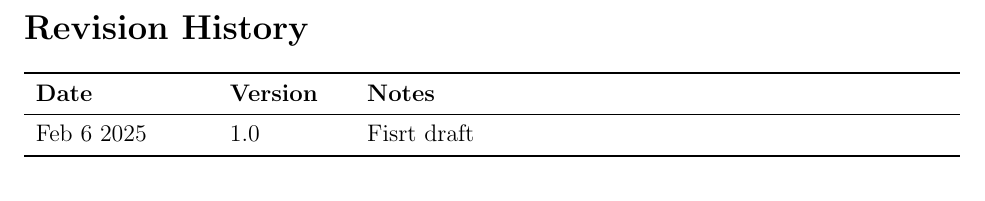
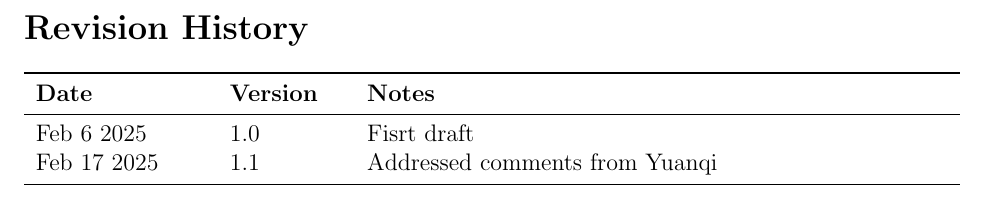
Before and after one commit to V-AS/Two-tower-recommender-system, a LaTeX document (docs/SRS/SRS.tex): part of page 3 of 17, cut so that both start at the same text. Compiled offline with pdfLaTeX.

Commit message:
Minor update

```diff
--- a/docs/SRS/SRS.tex
+++ b/docs/SRS/SRS.tex
@@ -148,6 +148,7 @@
 \toprule {\bf Date} & {\bf Version} & {\bf Notes}\\
 \midrule
 Feb 6 2025 & 1.0 & Fisrt draft\\
+Feb 17 2025 & 1.1 & Addressed comments from Yuanqi\\
 % Date 2 & 1.1 & Notes\\
 \bottomrule
 \end{tabularx}
```
Also changed, not shown: docs/SRS/SRS.pdf.
